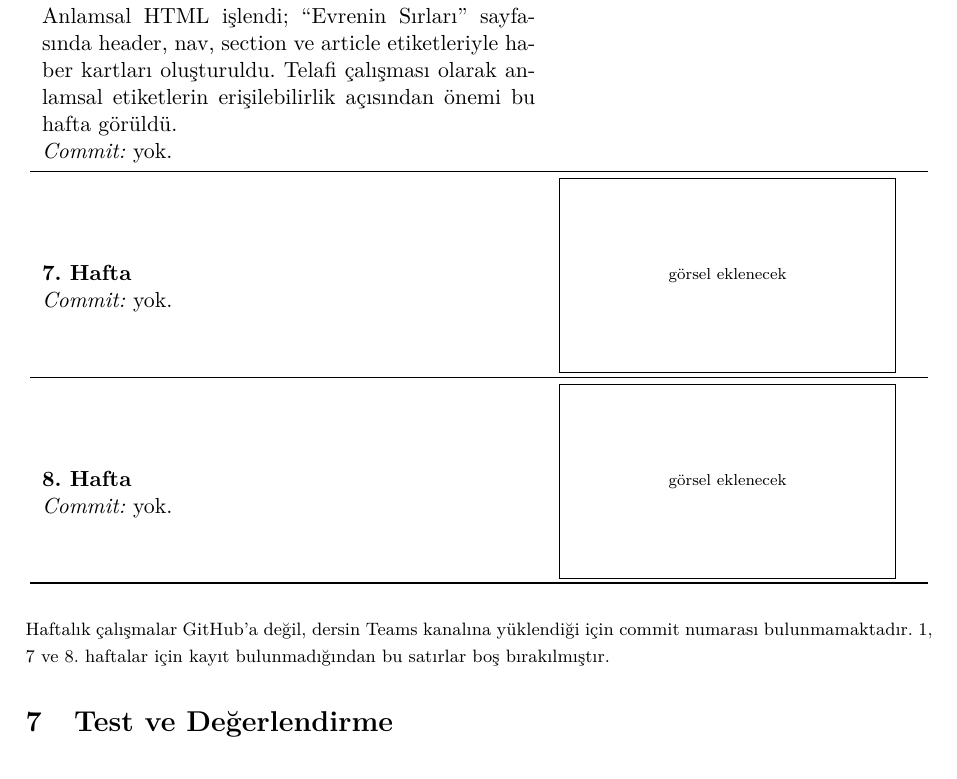
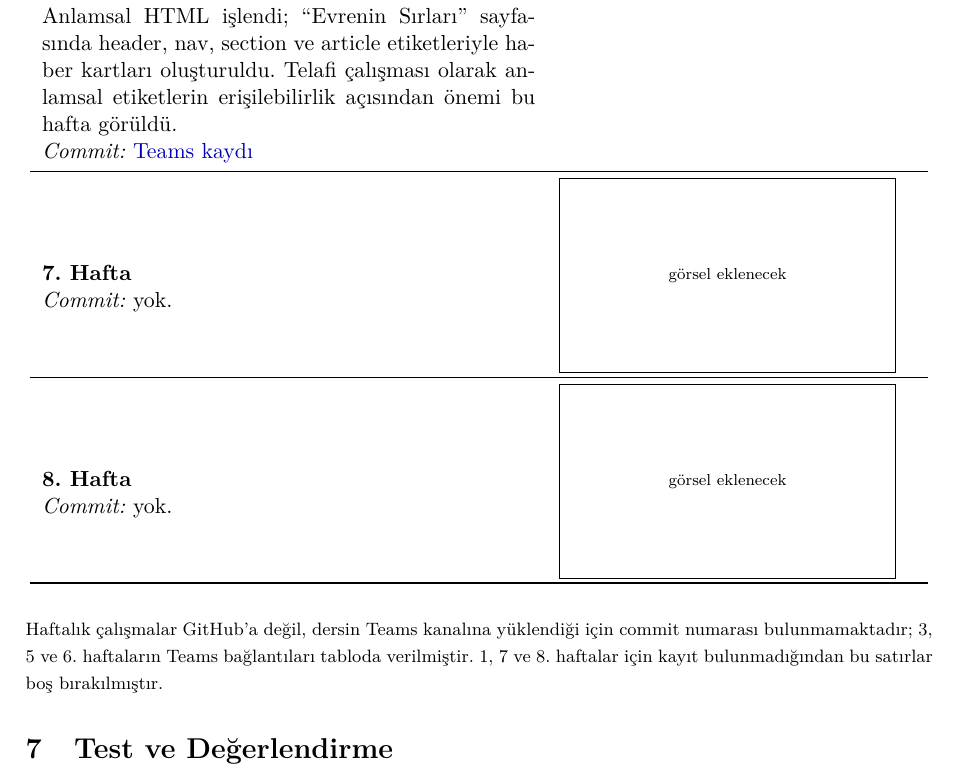
Before and after one commit to ekaratas070-ship-it/yedi-bas-turk-masallari, a LaTeX document (vize_raporu.tex): part of page 10 of 12, cut so that both start at the same text. Compiled offline with pdfLaTeX.

Commit message:
docs: 3, 5 ve 6. hafta Teams baglantilari tabloya eklendi

```diff
--- a/vize_raporu.tex
+++ b/vize_raporu.tex
@@ -299,12 +299,12 @@ Yapay zekâ ile üretilen kod sayfaya eklenmeden önce bölüm bölüm incelendi
 \midrule
-\textbf{6. Hafta}\newline Anlamsal HTML işlendi; ``Evrenin Sırları'' sayfasında header, nav, section ve article etiketleriyle haber kartları oluşturuldu. Telafi çalışması olarak anlamsal etiketlerin erişilebilirlik açısından önemi bu hafta görüldü.\newline \textit{Commit:} yok. & \haftagorsel{hafta6.png} \\
+\textbf{6. Hafta}\newline Anlamsal HTML işlendi; ``Evrenin Sırları'' sayfasında header, nav, section ve article etiketleriyle haber kartları oluşturuldu. Telafi çalışması olarak anlamsal etiketlerin erişilebilirlik açısından önemi bu hafta görüldü.\newline \textit{Commit:} \href{https://teams.microsoft.com/l/message/19:76e81a64fe6448979da4ee91dd5a3fb4@thread.tacv2/1792664391979?tenantId=afb14aed-4a54-433f-9753-519aa64a3e48\&groupId=7a5bb549-3faf-4a84-bb15-8be3b76924ba\&parentMessageId=1792565991141\&teamName=*26-27.86.GIT3168820.PROGRAMLAMAYA\%20G\%C4\%B0R\%C4\%B0\%C5\%9E\%20(A)\&channelName=Kat\%C4\%B1l\%C4\%B1m\%20Telafi\%20Genel\&createdTime=1792664391979}{Teams kaydı} & \haftagorsel{hafta6.png} \\
 \midrule
 \textbf{7. Hafta}\newline \textit{Commit:} yok. & \haftagorsel{hafta7.png} \\
 \midrule
 \textbf{8. Hafta}\newline \textit{Commit:} yok. & \haftagorsel{hafta8.png} \\
 \end{longtable}
 
-\noindent\footnotesize Haftalık çalışmalar GitHub'a değil, dersin Teams kanalına yüklendiği için commit numarası bulunmamaktadır. 1, 7 ve 8. haftalar için kayıt bulunmadığından bu satırlar boş bırakılmıştır.\normalsize
+\noindent\footnotesize Haftalık çalışmalar GitHub'a değil, dersin Teams kanalına yüklendiği için commit numarası bulunmamaktadır; 3, 5 ve 6. haftaların Teams bağlantıları tabloda verilmiştir. 1, 7 ve 8. haftalar için kayıt bulunmadığından bu satırlar boş bırakılmıştır.\normalsize
 
 \section{Test ve Değerlendirme}
 
```
Also changed, not shown: 86230008_Hanife_Elanur_Karatas_vize.pdf, vize_raporu.tex (4 more changed lines).
